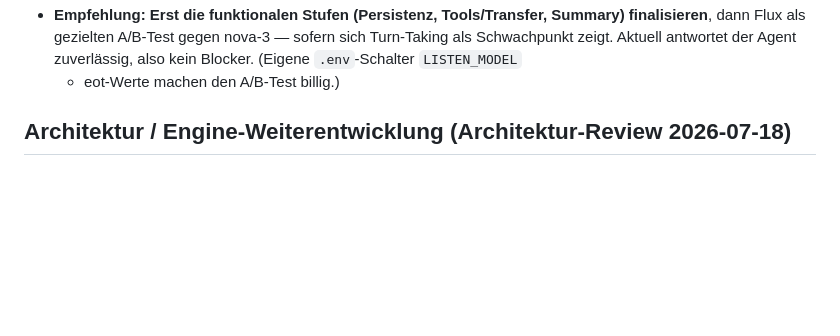
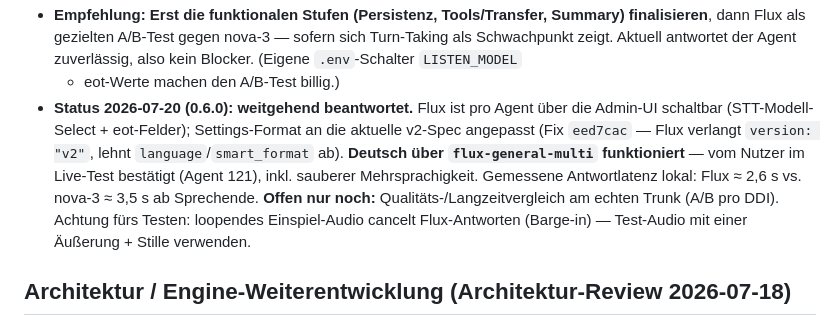
Before and after one commit to JUNGHERZ/Voice-Office-Hub, a Markdown page: docs/backlog.md, the part around the change. Rendered like a GitHub page; blank space fills up the shorter version.

Commit message:
docs(backlog): flux evaluation answered - German via flux-general-multi verified, latency measured

```diff
--- a/docs/backlog.md
+++ b/docs/backlog.md
@@ -49,6 +49,14 @@ Wie bei uns?
   dann Flux als gezielten A/B-Test gegen nova-3 — sofern sich Turn-Taking als Schwachpunkt zeigt.
   Aktuell antwortet der Agent zuverlässig, also kein Blocker. (Eigene `.env`-Schalter `LISTEN_MODEL`
   + eot-Werte machen den A/B-Test billig.)
+- **Status 2026-07-20 (0.6.0): weitgehend beantwortet.** Flux ist pro Agent über die Admin-UI
+  schaltbar (STT-Modell-Select + eot-Felder); Settings-Format an die aktuelle v2-Spec angepasst
+  (Fix `eed7cac` — Flux verlangt `version: "v2"`, lehnt `language`/`smart_format` ab).
+  **Deutsch über `flux-general-multi` funktioniert** — vom Nutzer im Live-Test bestätigt
+  (Agent 121), inkl. sauberer Mehrsprachigkeit. Gemessene Antwortlatenz lokal: Flux ≈ 2,6 s
+  vs. nova-3 ≈ 3,5 s ab Sprechende. **Offen nur noch:** Qualitäts-/Langzeitvergleich am echten
+  Trunk (A/B pro DDI). Achtung fürs Testen: loopendes Einspiel-Audio cancelt Flux-Antworten
+  (Barge-in) — Test-Audio mit einer Äußerung + Stille verwenden.
 
 ## Architektur / Engine-Weiterentwicklung (Architektur-Review 2026-07-18)
 
```
